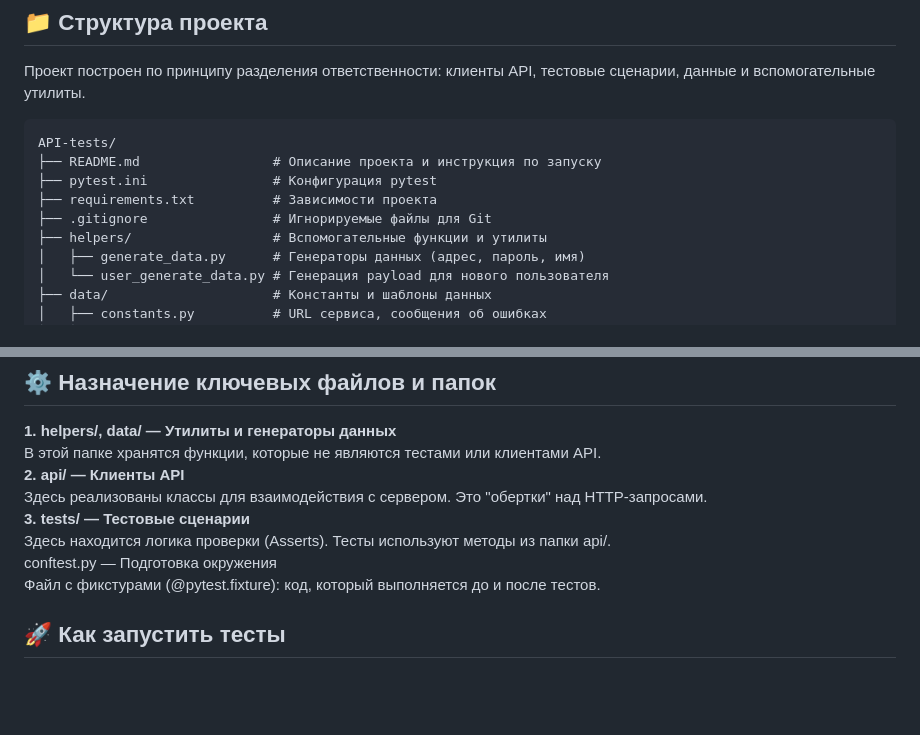
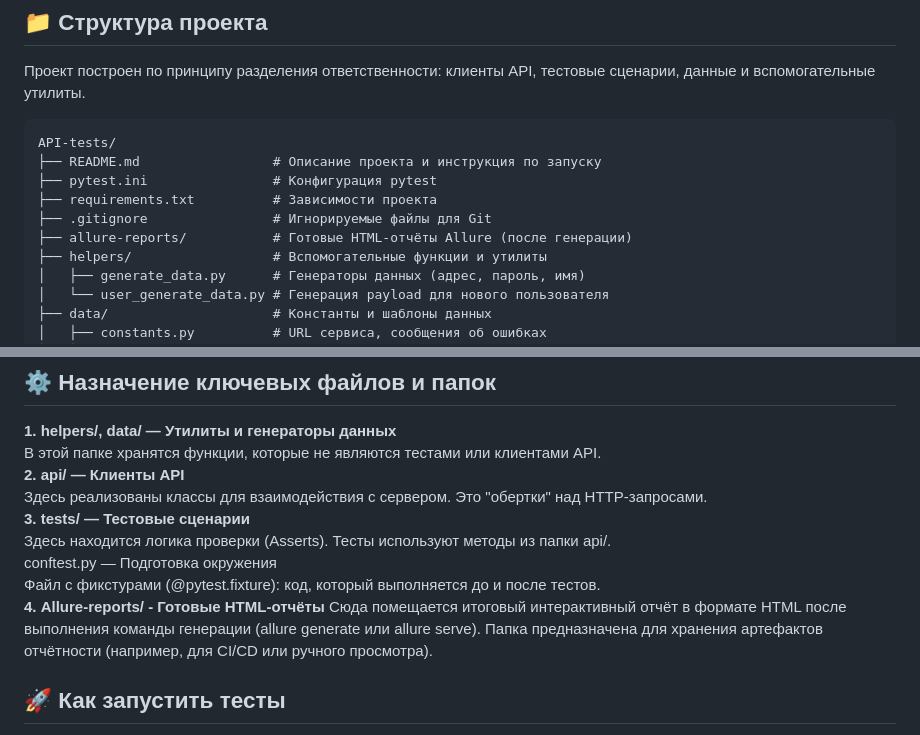
Before and after one commit to sdavydofftut-cloud/Projects, a Markdown page: API-tests/README.md, 2 parts joined by grey strips. Drawn GitHub-style; blank space fills up the shorter version.

```diff
--- a/API-tests/README.md
+++ b/API-tests/README.md
@@ -19,6 +19,7 @@ API-tests/
 ├── pytest.ini                # Конфигурация pytest
 ├── requirements.txt          # Зависимости проекта
 ├── .gitignore                # Игнорируемые файлы для Git
+├── allure-reports/           # Готовые HTML‑отчёты Allure (после генерации)
 ├── helpers/                  # Вспомогательные функции и утилиты
 │   ├── generate_data.py      # Генераторы данных (адрес, пароль, имя)
 │   └── user_generate_data.py # Генерация payload для нового пользователя
@@ -50,6 +51,8 @@ API-tests/
 Здесь находится логика проверки (Asserts). Тесты используют методы из папки api/.
 conftest.py — Подготовка окружения
 Файл с фикстурами (@pytest.fixture): код, который выполняется до и после тестов.
+**4. Allure-reports/ - Готовые HTML-отчёты**
+Сюда помещается итоговый интерактивный отчёт в формате HTML после выполнения команды генерации (allure generate или allure serve). Папка предназначена для хранения артефактов отчётности (например, для CI/CD или ручного просмотра).
 
 ## **🚀 Как запустить тесты**
 **Установите зависимости:**
```
